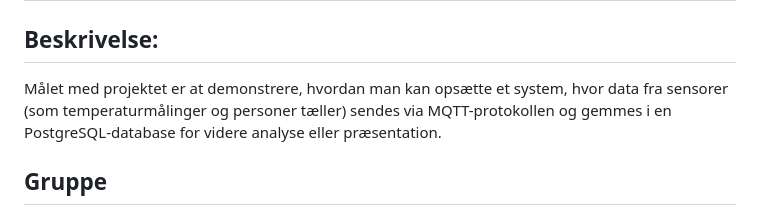
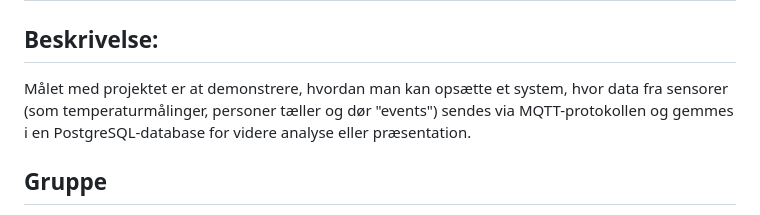
Before and after one commit to BitBenders-Union/IoT2H4, a Markdown page: README.md, the part around the change. Rendered like a GitHub page.

```diff
--- a/README.md
+++ b/README.md
@@ -1,7 +1,7 @@
 # IoT2H4
 
 ## Beskrivelse:
-Målet med projektet er at demonstrere, hvordan man kan opsætte et system, hvor data fra sensorer (som temperaturmålinger og personer tæller) sendes via MQTT-protokollen og gemmes i en PostgreSQL-database for videre analyse eller præsentation.
+Målet med projektet er at demonstrere, hvordan man kan opsætte et system, hvor data fra sensorer (som temperaturmålinger, personer tæller og dør "events") sendes via MQTT-protokollen og gemmes i en PostgreSQL-database for videre analyse eller præsentation.
 
 ## Gruppe
 - Jonas
```
